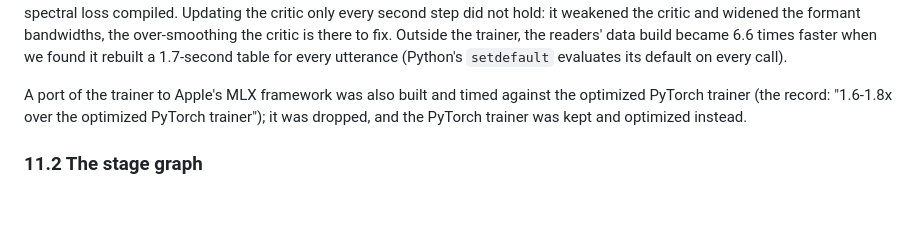
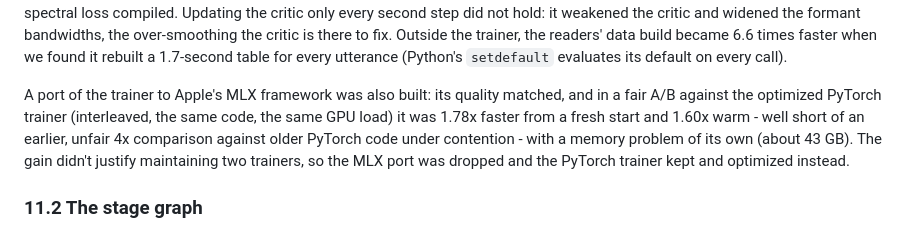
Before and after one commit to craigahobbs/picovox, a Markdown page: paper/paper.md, the part around the change. Rendered like a GitHub page; blank space fills up the shorter version.

Commit message:
The paper: the MLX result stated plainly - MLX 1.78x fresh / 1.60x warm faster in a fair A/B, dropped for one trainer
Co-Authored-By: Claude Opus 5.5 <noreply@anthropic.com>

```diff
--- a/paper/paper.md
+++ b/paper/paper.md
@@ -703,9 +703,11 @@ critic only every second step did not hold: it weakened the critic and widened t
 over-smoothing the critic is there to fix. Outside the trainer, the readers' data build became 6.6 times faster when we
 found it rebuilt a 1.7-second table for every utterance (Python's `setdefault` evaluates its default on every call).
 
-A port of the trainer to Apple's MLX framework was also built and timed against the optimized PyTorch trainer (the
-record: "1.6-1.8x over the optimized PyTorch trainer"); it was dropped, and the PyTorch trainer was kept and optimized
-instead.
+A port of the trainer to Apple's MLX framework was also built: its quality matched, and in a fair A/B against the
+optimized PyTorch trainer (interleaved, the same code, the same GPU load) it was 1.78x faster from a fresh start and 1.60x
+warm - well short of an earlier, unfair 4x comparison against older PyTorch code under contention - with a memory
+problem of its own (about 43 GB). The gain didn't justify maintaining two trainers, so the MLX port was dropped and the
+PyTorch trainer kept and optimized instead.
 
 ### 11.2 The stage graph
 
```
